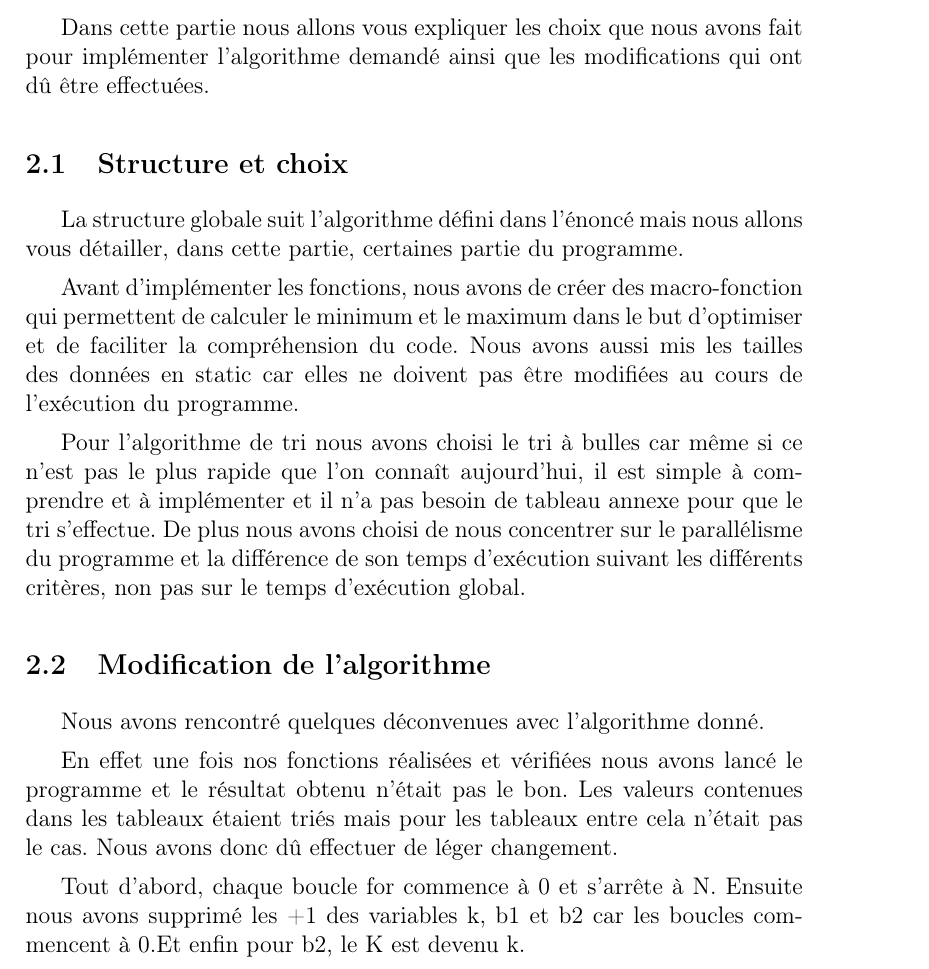
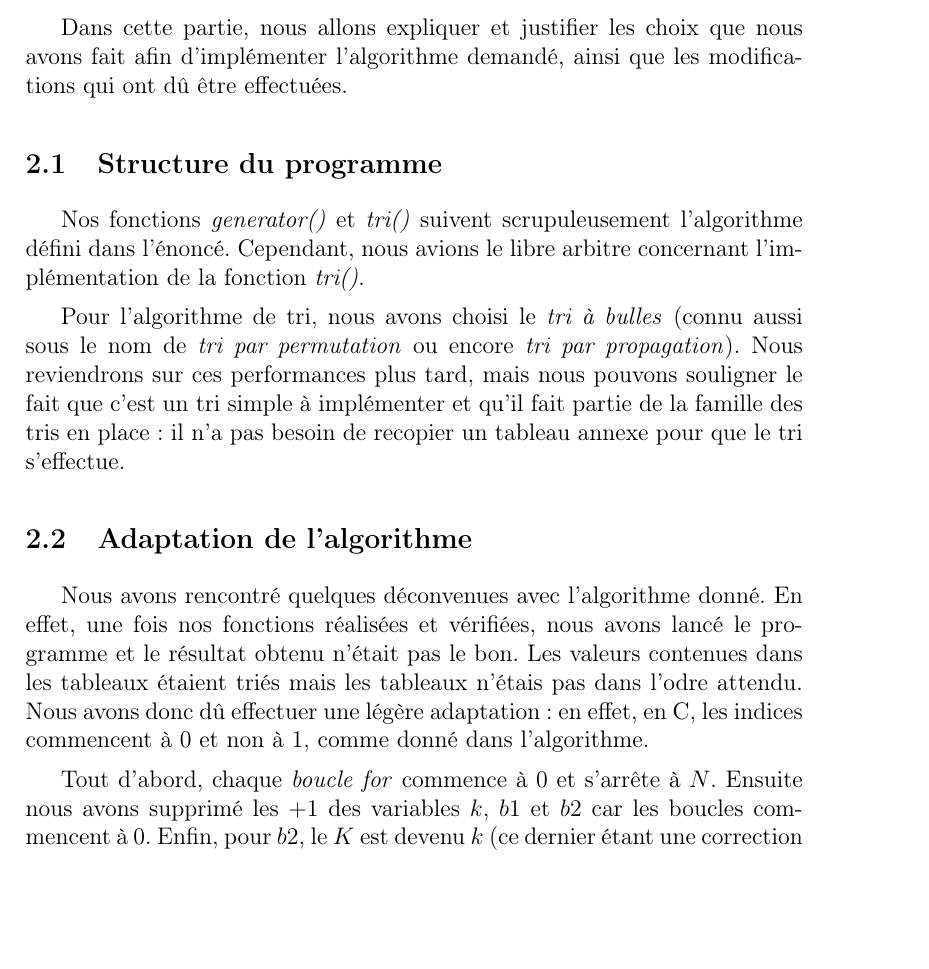
Before and after one commit to MariemMhenni/OpenMP-Sorting, a LaTeX document (report/report.tex): part of page 4 of 9, cut so that both start at the same text, the shorter picture padded with empty space. Compiled offline with pdfLaTeX.

Commit message:
[REPORT] Program structure enhancement

```diff
--- a/report/report.tex
+++ b/report/report.tex
@@ -118,22 +118,34 @@ Plusieurs contraintes nous étaient imposées :
 
 \section{Développement du programme}
 
-    Dans cette partie nous allons vous expliquer les choix que nous avons fait pour implémenter l'algorithme demandé ainsi que les modifications qui ont dû être effectuées.
+Dans cette partie, nous allons expliquer et justifier les choix que nous avons
+fait afin d'implémenter l'algorithme demandé, ainsi que les modifications qui
+ont dû être effectuées.
 
-\subsection{Structure et choix}
+\subsection{Structure du programme}
 
-    La structure globale suit l'algorithme défini dans l'énoncé mais nous allons vous détailler, dans cette partie, certaines partie du programme.
+Nos fonctions \emph{generator()} et \emph{tri()} suivent scrupuleusement
+l'algorithme défini dans l'énoncé. Cependant, nous avions le libre arbitre
+concernant l'implémentation de la fonction \emph{tri()}.
 
-    Avant d'implémenter les fonctions, nous avons de créer des macro-fonction qui permettent de calculer le minimum et le maximum dans le but d'optimiser et de faciliter la compréhension du code. Nous avons aussi mis les tailles des données en static car elles ne doivent pas être modifiées au cours de l'exécution du programme.
+Pour l'algorithme de tri, nous avons choisi le \emph{tri à bulles} (connu aussi
+sous le nom de \emph{tri par permutation} ou encore \emph{tri par propagation}).
+Nous reviendrons sur ces performances plus tard, mais nous pouvons souligner le
+fait que c'est un tri simple à implémenter et qu'il fait partie de la famille
+des tris en place : il n'a pas besoin de recopier un tableau annexe pour que le
+tri s'effectue.
 
-    Pour l'algorithme de tri nous avons choisi le tri à bulles car même si ce n'est pas le plus rapide que l'on connaît aujourd'hui, il est simple à comprendre et à implémenter et il n'a pas besoin de tableau annexe pour que le tri s'effectue. De plus nous avons choisi de nous concentrer sur le parallélisme du programme et la différence de son temps d'exécution suivant les différents critères, non pas sur le temps d'exécution global.
+\subsection{Adaptation de l'algorithme}
 
+Nous avons rencontré quelques déconvenues avec l'algorithme donné. En effet, une
+fois nos fonctions réalisées et vérifiées, nous avons lancé le programme et le
+résultat obtenu n'était pas le bon. Les valeurs contenues dans les tableaux
+étaient triés mais les tableaux n'étais pas dans l'odre attendu. Nous avons donc
+dû effectuer une légère adaptation : en effet, en C, les indices commencent à $0$
+et non à $1$, comme donné dans l'algorithme.
 
-\subsection{Modification de l'algorithme}
+Tout d'abord, chaque \emph{boucle for} commence à $0$ et s'arrête à $N$. Ensuite
+nous avons supprimé les $+1$ des variables $k$, $b1$ et $b2$ car les boucles
+commencent à 0. Enfin, pour $b2$, le $K$ est devenu $k$ (ce dernier étant une
+correction d'une erreur de l'énoncé).
 
-    Nous avons rencontré quelques déconvenues avec l'algorithme donné.
-
-    En effet une fois nos fonctions réalisées et vérifiées nous avons lancé le programme et le résultat obtenu n'était pas le bon. Les valeurs contenues dans les tableaux étaient triés mais pour les tableaux entre cela n'était pas le cas. Nous avons donc dû effectuer de léger changement.
-
-    Tout d'abord, chaque boucle for commence à 0 et s'arrête à N.
-    Ensuite nous avons supprimé les +1 des variables k, b1 et b2 car les boucles commencent à 0.Et enfin pour b2, le K est devenu k.
```
Also changed, not shown: report/report.tex (8 more changed lines).
